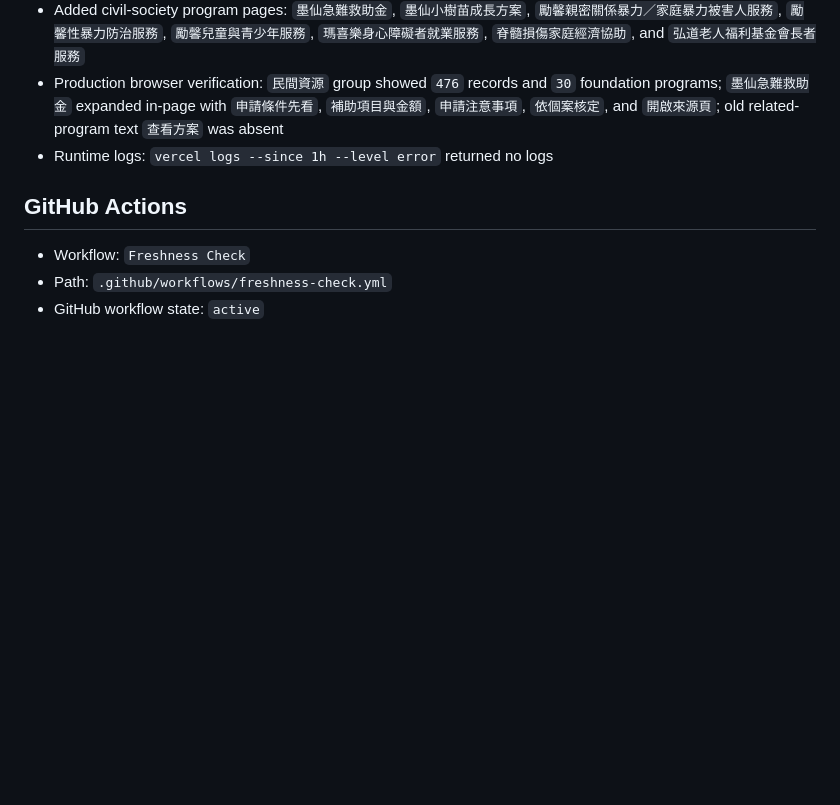
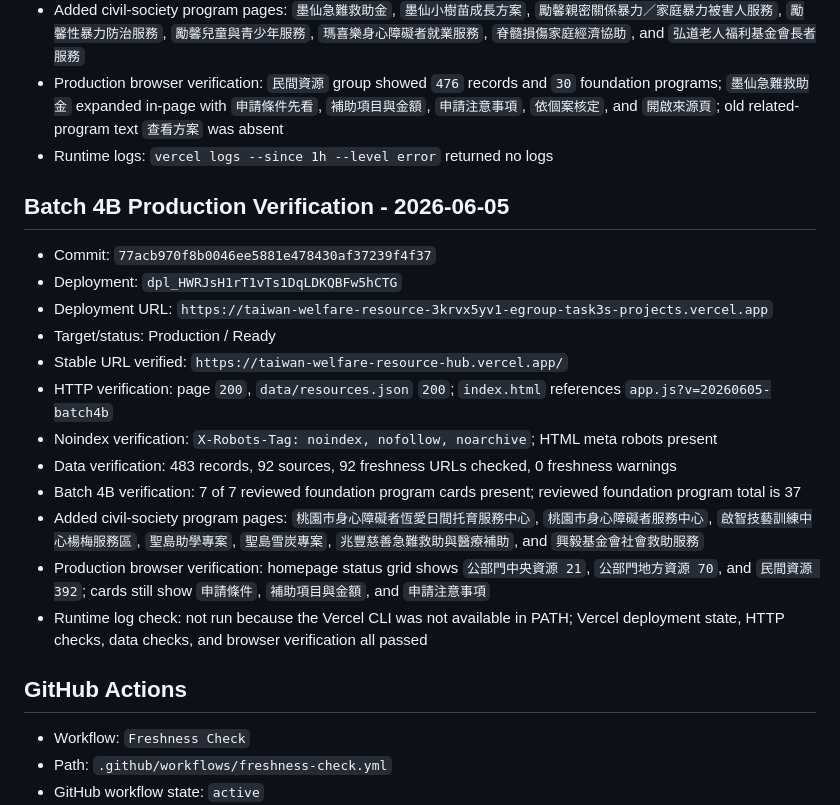
Before and after one commit to Kevin-Yeh-egroup/taiwan-welfare-resource-hub, a Markdown page: docs/production-log-2026-06-03.md, the part around the change. GitHub-like rendering; blank space fills up the shorter version.

Commit message:
Record batch 4b production verification

```diff
--- a/docs/production-log-2026-06-03.md
+++ b/docs/production-log-2026-06-03.md
@@ -103,6 +103,21 @@ Disallow: /
 - Production browser verification: `民間資源` group showed `476` records and `30` foundation programs; `墨仙急難救助金` expanded in-page with `申請條件先看`, `補助項目與金額`, `申請注意事項`, `依個案核定`, and `開啟來源頁`; old related-program text `查看方案` was absent
 - Runtime logs: `vercel logs --since 1h --level error` returned no logs
 
+## Batch 4B Production Verification - 2026-06-05
+
+- Commit: `77acb970f8b0046ee5881e478430af37239f4f37`
+- Deployment: `dpl_HWRJsH1rT1vTs1DqLDKQBFw5hCTG`
+- Deployment URL: `https://taiwan-welfare-resource-3krvx5yv1-egroup-task3s-projects.vercel.app`
+- Target/status: Production / Ready
+- Stable URL verified: `https://taiwan-welfare-resource-hub.vercel.app/`
+- HTTP verification: page `200`, `data/resources.json` `200`; `index.html` references `app.js?v=20260605-batch4b`
+- Noindex verification: `X-Robots-Tag: noindex, nofollow, noarchive`; HTML meta robots present
+- Data verification: 483 records, 92 sources, 92 freshness URLs checked, 0 freshness warnings
+- Batch 4B verification: 7 of 7 reviewed foundation program cards present; reviewed foundation program total is 37
+- Added civil-society program pages: `桃園市身心障礙者恆愛日間托育服務中心`, `桃園市身心障礙者服務中心`, `啟智技藝訓練中心楊梅服務區`, `聖島助學專案`, `聖島雪炭專案`, `兆豐慈善急難救助與醫療補助`, and `興毅基金會社會救助服務`
+- Production browser verification: homepage status grid shows `公部門中央資源 21`, `公部門地方資源 70`, and `民間資源 392`; cards still show `申請條件`, `補助項目與金額`, and `申請注意事項`
+- Runtime log check: not run because the Vercel CLI was not available in PATH; Vercel deployment state, HTTP checks, data checks, and browser verification all passed
+
 ## GitHub Actions
 
 - Workflow: `Freshness Check`
```
